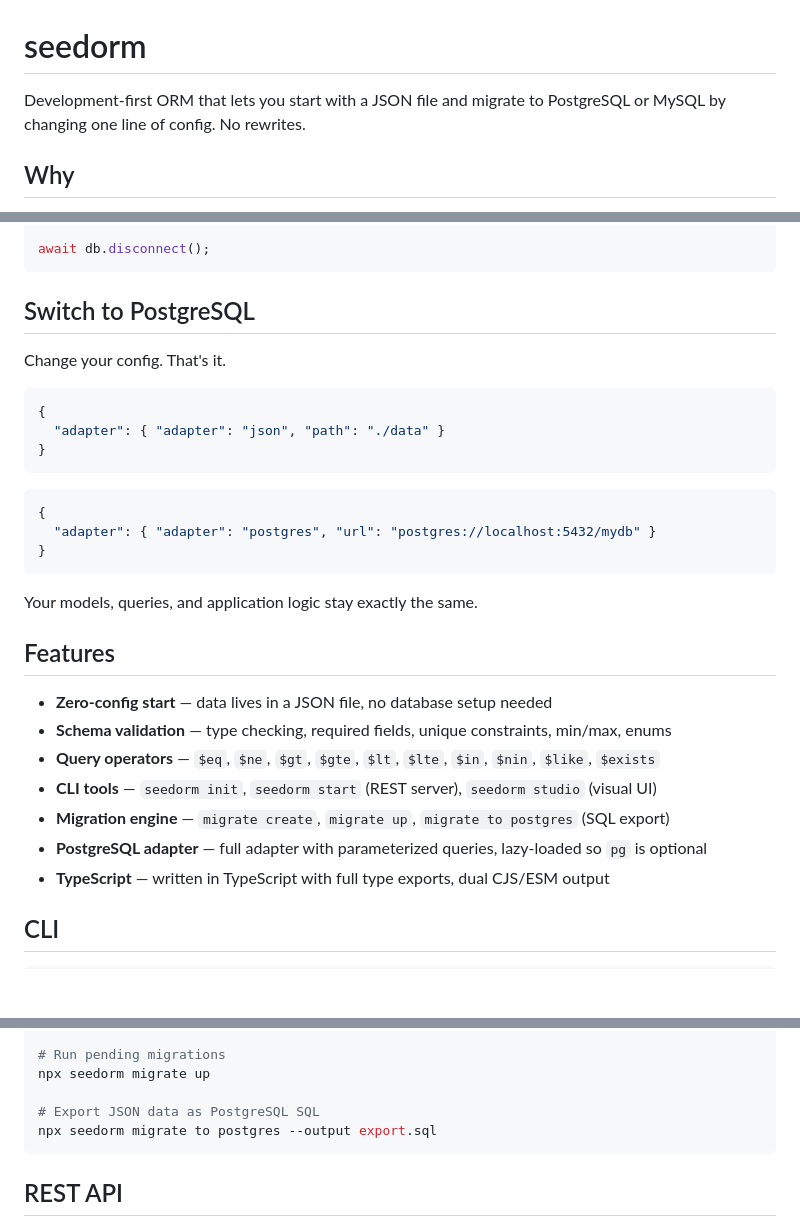
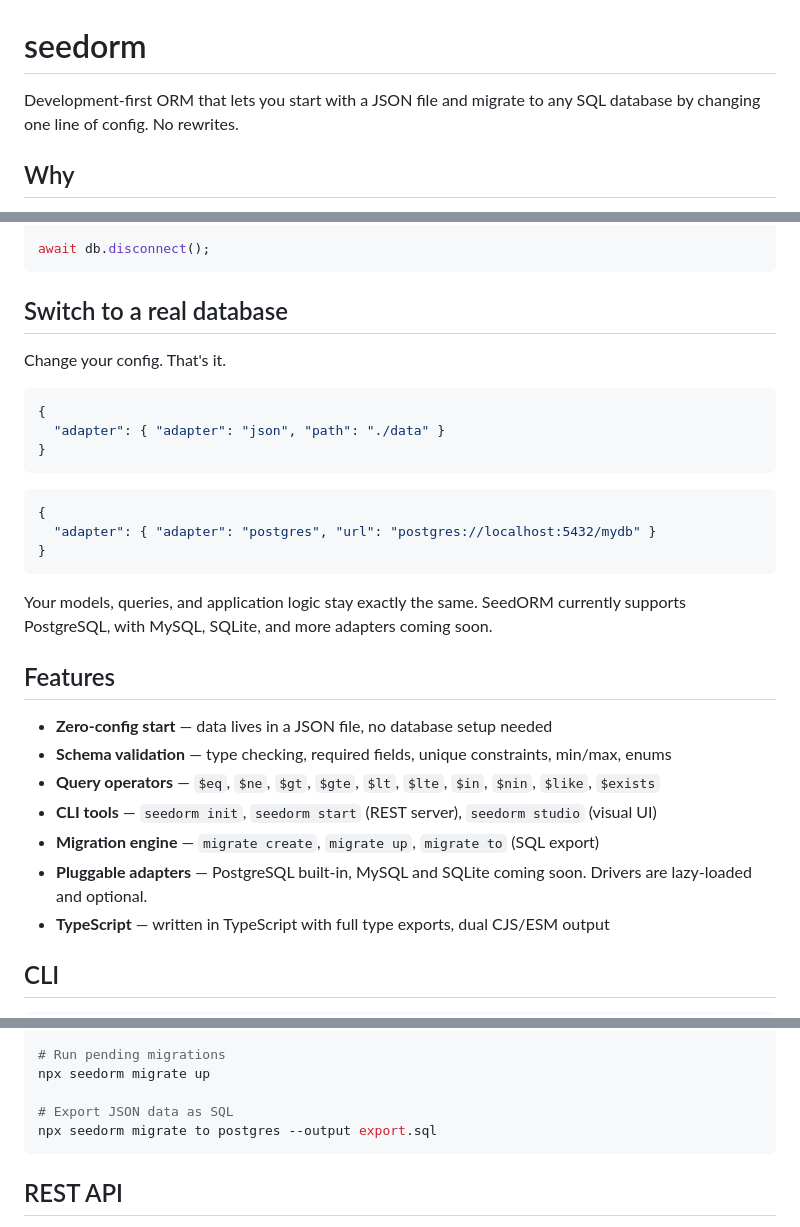
Before and after one commit to JoshMatthew/seedorm, a Markdown page: README.md, 3 parts joined by grey strips. Drawn GitHub-style; blank space fills up the shorter version.

Commit message:
docs: update README to reflect multi-database adapter support

````diff
--- a/README.md
+++ b/README.md
@@ -1,6 +1,6 @@
 # seedorm
 
-Development-first ORM that lets you start with a JSON file and migrate to PostgreSQL or MySQL by changing one line of config. No rewrites.
+Development-first ORM that lets you start with a JSON file and migrate to any SQL database by changing one line of config. No rewrites.
 
 ## Why
 
@@ -48,7 +48,7 @@ await User.delete(alice.id);
 await db.disconnect();
 ```
 
-## Switch to PostgreSQL
+## Switch to a real database
 
 Change your config. That's it.
 
@@ -64,7 +64,7 @@ Change your config. That's it.
 }
 ```
 
-Your models, queries, and application logic stay exactly the same.
+Your models, queries, and application logic stay exactly the same. SeedORM currently supports PostgreSQL, with MySQL, SQLite, and more adapters coming soon.
 
 ## Features
 
@@ -72,8 +72,8 @@ Your models, queries, and application logic stay exactly the same.
 - **Schema validation** — type checking, required fields, unique constraints, min/max, enums
 - **Query operators** — `$eq`, `$ne`, `$gt`, `$gte`, `$lt`, `$lte`, `$in`, `$nin`, `$like`, `$exists`
 - **CLI tools** — `seedorm init`, `seedorm start` (REST server), `seedorm studio` (visual UI)
-- **Migration engine** — `migrate create`, `migrate up`, `migrate to postgres` (SQL export)
-- **PostgreSQL adapter** — full adapter with parameterized queries, lazy-loaded so `pg` is optional
+- **Migration engine** — `migrate create`, `migrate up`, `migrate to` (SQL export)
+- **Pluggable adapters** — PostgreSQL built-in, MySQL and SQLite coming soon. Drivers are lazy-loaded and optional.
 - **TypeScript** — written in TypeScript with full type exports, dual CJS/ESM output
 
 ## CLI
@@ -94,7 +94,7 @@ npx seedorm migrate create add-users
 # Run pending migrations
 npx seedorm migrate up
 
-# Export JSON data as PostgreSQL SQL
+# Export JSON data as SQL
 npx seedorm migrate to postgres --output export.sql
 ```
 
````
